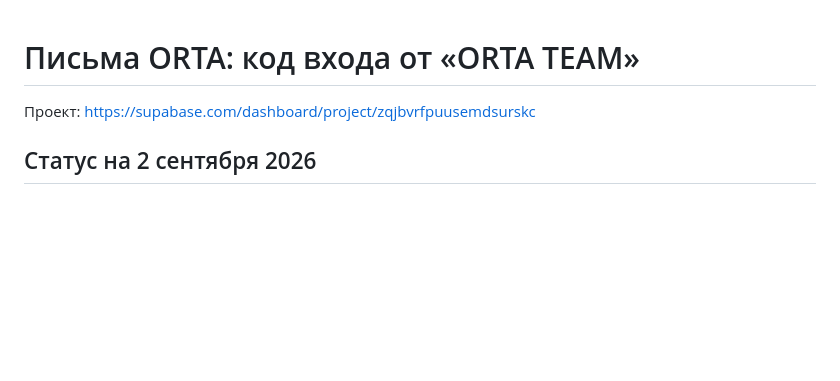
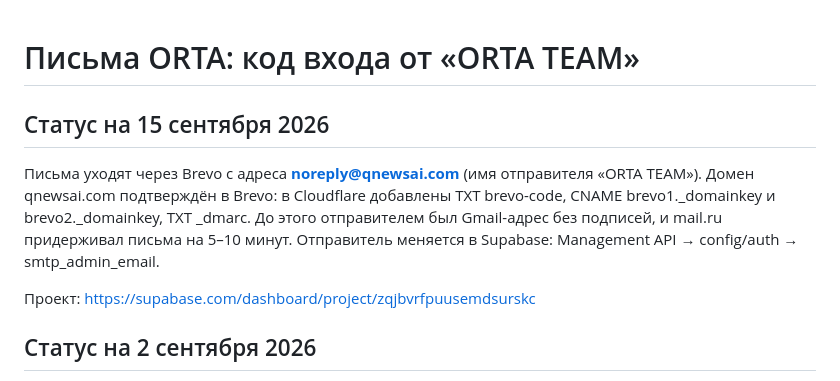
Before and after one commit to 884mk22cdh-dev/orta, a Markdown page: backend/email-setup.md, the part around the change. Rendered like a GitHub page; blank space fills up the shorter version.

Commit message:
Письма: отправитель noreply@qnewsai.com с DKIM и DMARC
Домен qnewsai.com подтверждён в Brevo, записи в Cloudflare. Раньше письма
шли с Gmail-адреса без подписей, и mail.ru задерживал код входа на 5–10
минут. Отправитель в Supabase переключён.

Co-Authored-By: Claude Fable 5.1 <noreply@anthropic.com>

```diff
--- a/backend/email-setup.md
+++ b/backend/email-setup.md
@@ -1,4 +1,12 @@
 # Письма ORTA: код входа от «ORTA TEAM»
+
+## Статус на 15 сентября 2026
+
+Письма уходят через Brevo с адреса **noreply@qnewsai.com** (имя отправителя «ORTA TEAM»).
+Домен qnewsai.com подтверждён в Brevo: в Cloudflare добавлены TXT brevo-code,
+CNAME brevo1._domainkey и brevo2._domainkey, TXT _dmarc. До этого отправителем был
+Gmail-адрес без подписей, и mail.ru придерживал письма на 5–10 минут.
+Отправитель меняется в Supabase: Management API → config/auth → smtp_admin_email.
 
 Проект: https://supabase.com/dashboard/project/zqjbvrfpuusemdsurskc
 
```
